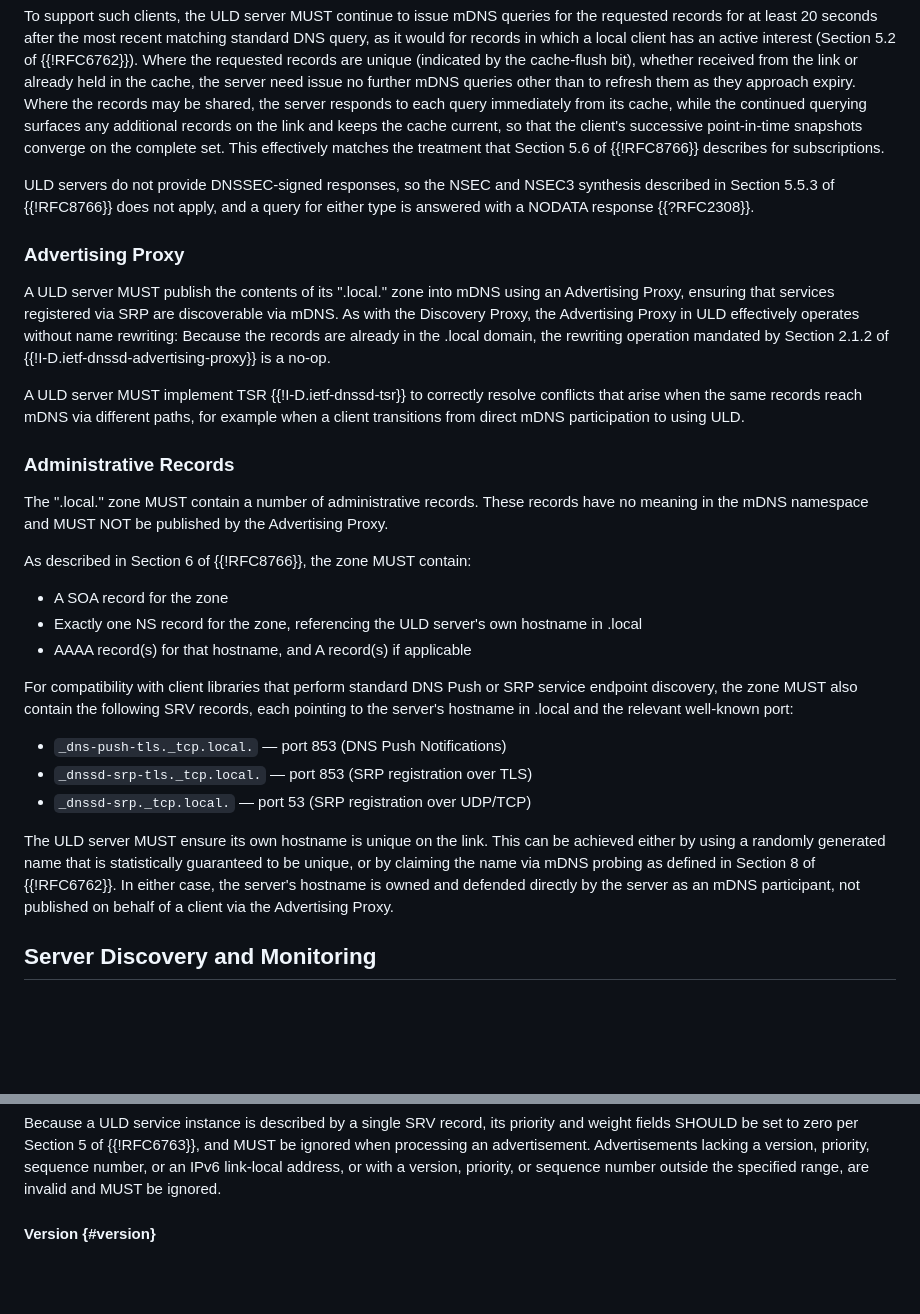
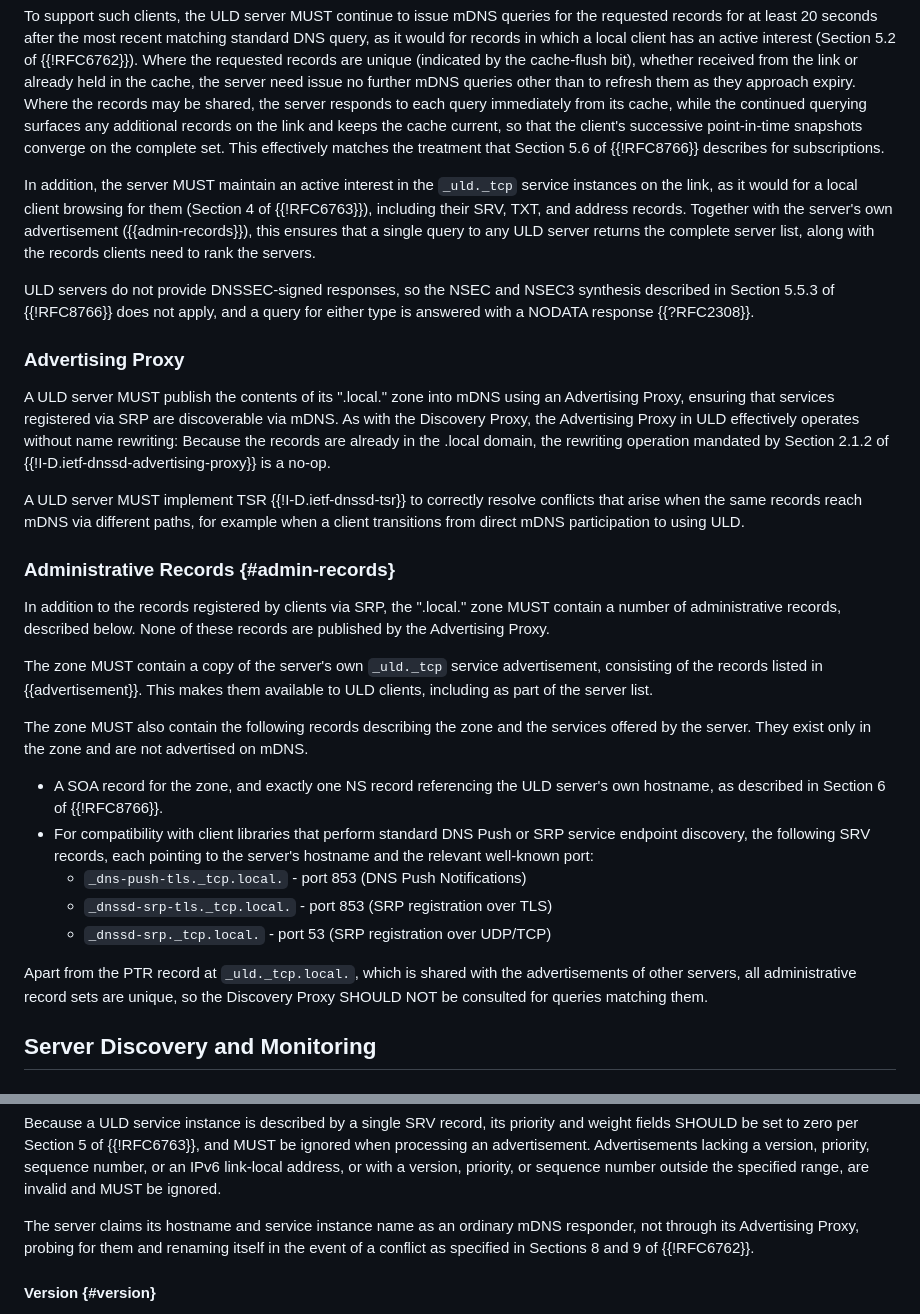
Before and after one commit to dnssd-wg/draft-ietf-dnssd-uld, a Markdown page: draft-ietf-dnssd-uld.md, 2 parts joined by grey strips. GitHub-like rendering; blank space fills up the shorter version.

Commit message:
Ensure a _uld._tcp query over ULD sees all servers
Keep an active interest in _uld._tcp service instances on the link and
include the server's own advertisement in the zone, so that any ULD
server can provide the complete server list.

Also restructure Administrative Records, and move the hostname rules to
Server Advertisement. These now cover the service instance name too, and
require probing and renaming per RFC 6762 rather than allowing an
unprobed random hostname.

```diff
--- a/draft-ietf-dnssd-uld.md
+++ b/draft-ietf-dnssd-uld.md
@@ -147,6 +147,8 @@ The Discovery Proxy's contributions to ULD queries generally follow the answer-a
 
 To support such clients, the ULD server MUST continue to issue mDNS queries for the requested records for at least 20 seconds after the most recent matching standard DNS query, as it would for records in which a local client has an active interest (Section 5.2 of {{!RFC6762}}). Where the requested records are unique (indicated by the cache-flush bit), whether received from the link or already held in the cache, the server need issue no further mDNS queries other than to refresh them as they approach expiry. Where the records may be shared, the server responds to each query immediately from its cache, while the continued querying surfaces any additional records on the link and keeps the cache current, so that the client's successive point-in-time snapshots converge on the complete set. This effectively matches the treatment that Section 5.6 of {{!RFC8766}} describes for subscriptions.
 
+In addition, the server MUST maintain an active interest in the `_uld._tcp` service instances on the link, as it would for a local client browsing for them (Section 4 of {{!RFC6763}}), including their SRV, TXT, and address records. Together with the server's own advertisement ({{admin-records}}), this ensures that a single query to any ULD server returns the complete server list, along with the records clients need to rank the servers.
+
 ULD servers do not provide DNSSEC-signed responses, so the NSEC and NSEC3 synthesis described in Section 5.5.3 of {{!RFC8766}} does not apply, and a query for either type is answered with a NODATA response {{?RFC2308}}.
 
 ### Advertising Proxy
@@ -155,23 +157,21 @@ A ULD server MUST publish the contents of its ".local." zone into mDNS using an
 
 A ULD server MUST implement TSR {{!I-D.ietf-dnssd-tsr}} to correctly resolve conflicts that arise when the same records reach mDNS via different paths, for example when a client transitions from direct mDNS participation to using ULD.
 
-### Administrative Records
+### Administrative Records {#admin-records}
 
-The ".local." zone MUST contain a number of administrative records. These records have no meaning in the mDNS namespace and MUST NOT be published by the Advertising Proxy.
+In addition to the records registered by clients via SRP, the ".local." zone MUST contain a number of administrative records, described below. None of these records are published by the Advertising Proxy.
 
-As described in Section 6 of {{!RFC8766}}, the zone MUST contain:
+The zone MUST contain a copy of the server's own `_uld._tcp` service advertisement, consisting of the records listed in {{advertisement}}. This makes them available to ULD clients, including as part of the server list.
 
-- A SOA record for the zone
-- Exactly one NS record for the zone, referencing the ULD server's own hostname in .local
-- AAAA record(s) for that hostname, and A record(s) if applicable
+The zone MUST also contain the following records describing the zone and the services offered by the server. They exist only in the zone and are not advertised on mDNS.
 
-For compatibility with client libraries that perform standard DNS Push or SRP service endpoint discovery, the zone MUST also contain the following SRV records, each pointing to the server's hostname in .local and the relevant well-known port:
+- A SOA record for the zone, and exactly one NS record referencing the ULD server's own hostname, as described in Section 6 of {{!RFC8766}}.
+- For compatibility with client libraries that perform standard DNS Push or SRP service endpoint discovery, the following SRV records, each pointing to the server's hostname and the relevant well-known port:
+  - `_dns-push-tls._tcp.local.` - port 853 (DNS Push Notifications)
+  - `_dnssd-srp-tls._tcp.local.` - port 853 (SRP registration over TLS)
+  - `_dnssd-srp._tcp.local.` - port 53 (SRP registration over UDP/TCP)
 
-- `_dns-push-tls._tcp.local.` — port 853 (DNS Push Notifications)
-- `_dnssd-srp-tls._tcp.local.` — port 853 (SRP registration over TLS)
-- `_dnssd-srp._tcp.local.` — port 53 (SRP registration over UDP/TCP)
-
-The ULD server MUST ensure its own hostname is unique on the link. This can be achieved either by using a randomly generated name that is statistically guaranteed to be unique, or by claiming the name via mDNS probing as defined in Section 8 of {{!RFC6762}}. In either case, the server's hostname is owned and defended directly by the server as an mDNS participant, not published on behalf of a client via the Advertising Proxy.
+Apart from the PTR record at `_uld._tcp.local.`, which is shared with the advertisements of other servers, all administrative record sets are unique, so the Discovery Proxy SHOULD NOT be consulted for queries matching them.
 
 ## Server Discovery and Monitoring
 
@@ -191,6 +191,8 @@ All active ULD servers MUST advertise their presence using mDNS, as a DNS-SD ser
 The server MAY advertise other address records for its hostname (e.g. AAAA records with routable addresses); these are not relevant for ULD clients.
 
 Because a ULD service instance is described by a single SRV record, its priority and weight fields SHOULD be set to zero per Section 5 of {{!RFC6763}}, and MUST be ignored when processing an advertisement. Advertisements lacking a version, priority, sequence number, or an IPv6 link-local address, or with a version, priority, or sequence number outside the specified range, are invalid and MUST be ignored.
+
+The server claims its hostname and service instance name as an ordinary mDNS responder, not through its Advertising Proxy, probing for them and renaming itself in the event of a conflict as specified in Sections 8 and 9 of {{!RFC6762}}.
 
 #### Version {#version}
 
```
